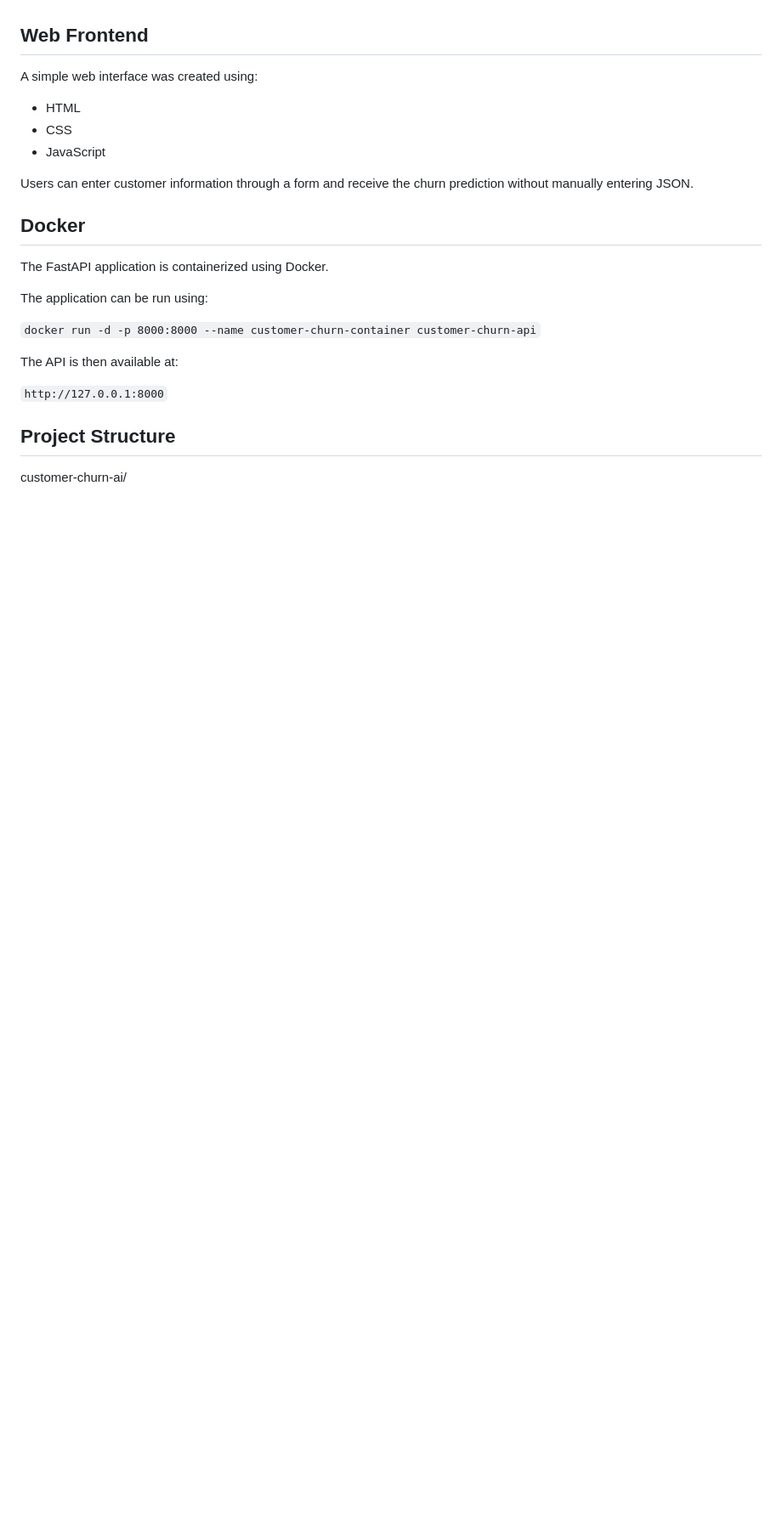
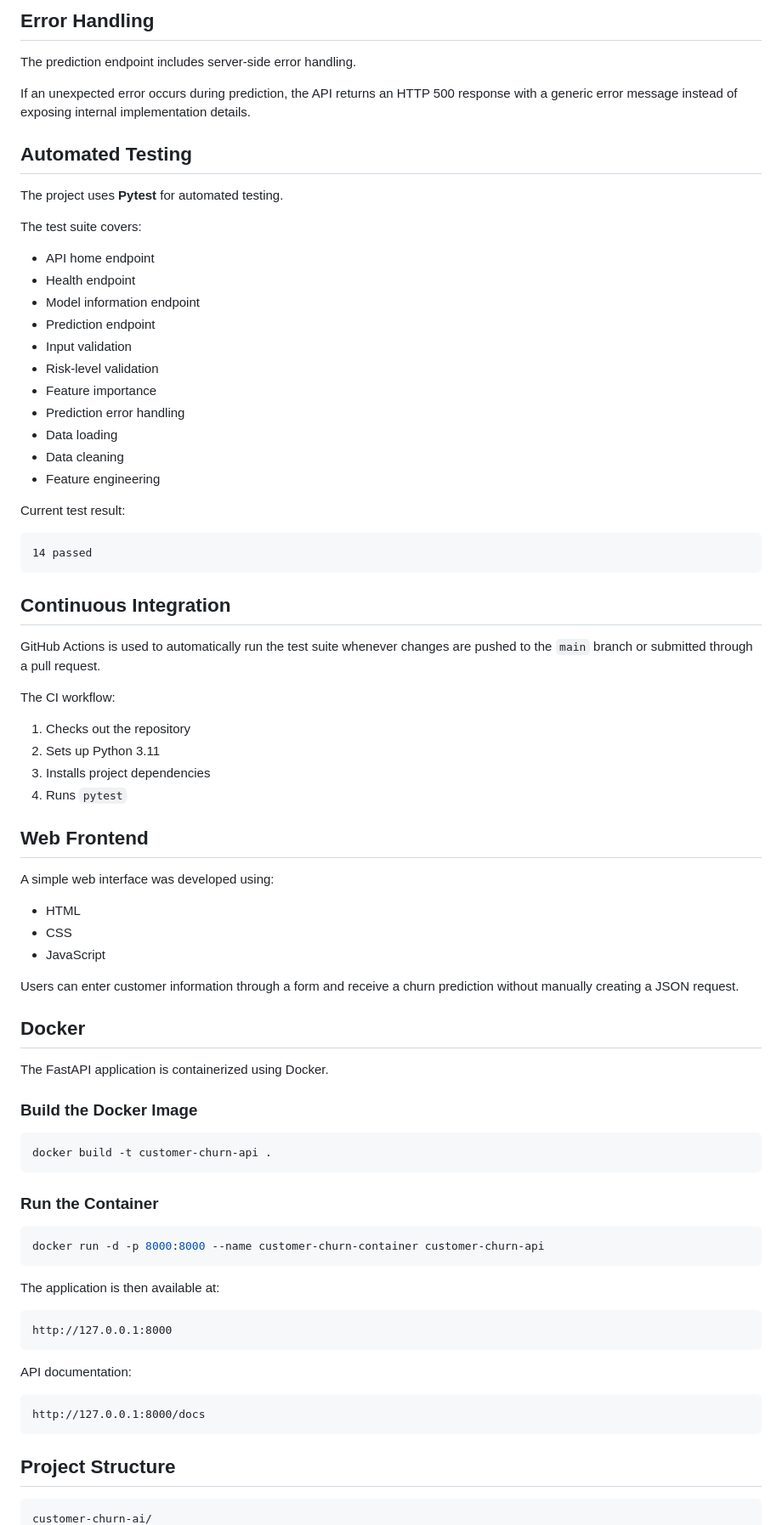
Before and after one commit to Jayita26/customer-churn-ai, a Markdown page: README.md, the part around one of its changes. Shown at 85% size. Rendered like a GitHub page; blank space fills up the shorter version.

````diff
--- a/README.md
+++ b/README.md
@@ -90,26 +164,83 @@ Accepts customer information and returns:
+## Error Handling
+
+The prediction endpoint includes server-side error handling.
+
+If an unexpected error occurs during prediction, the API returns an HTTP 500 response with a generic error message instead of exposing internal implementation details.
+
+## Automated Testing
+
+The project uses **Pytest** for automated testing.
+
+The test suite covers:
+
+* API home endpoint
+* Health endpoint
+* Model information endpoint
+* Prediction endpoint
+* Input validation
+* Risk-level validation
+* Feature importance
+* Prediction error handling
+* Data loading
+* Data cleaning
+* Feature engineering
+
+Current test result:
+
+```text
+14 passed
+```
+
+## Continuous Integration
+
+GitHub Actions is used to automatically run the test suite whenever changes are pushed to the `main` branch or submitted through a pull request.
+
+The CI workflow:
+
+1. Checks out the repository
+2. Sets up Python 3.11
+3. Installs project dependencies
+4. Runs `pytest`
 
 ## Web Frontend
 
-A simple web interface was created using:
+A simple web interface was developed using:
 
-- HTML
-- CSS
-- JavaScript
+* HTML
+* CSS
+* JavaScript
 
-Users can enter customer information through a form and receive the churn prediction without manually entering JSON.
+Users can enter customer information through a form and receive a churn prediction without manually creating a JSON request.
 
 ## Docker
 
 The FastAPI application is containerized using Docker.
 
-The application can be run using:
+### Build the Docker Image
 
-`docker run -d -p 8000:8000 --name customer-churn-container customer-churn-api`
+```bash
+docker build -t customer-churn-api .
+```
 
-The API is then available at:
+### Run the Container
 
-`http://127.0.0.1:8000`
+```bash
+docker run -d -p 8000:8000 --name customer-churn-container customer-churn-api
+```
+
+The application is then available at:
+
+```text
+http://127.0.0.1:8000
+```
+
+API documentation:
+
+```text
+http://127.0.0.1:8000/docs
+```
 
 ## Project Structure
 
+```text
 customer-churn-ai/
````
Also changed, not shown: other parts of README.md (+210 -86 lines).
